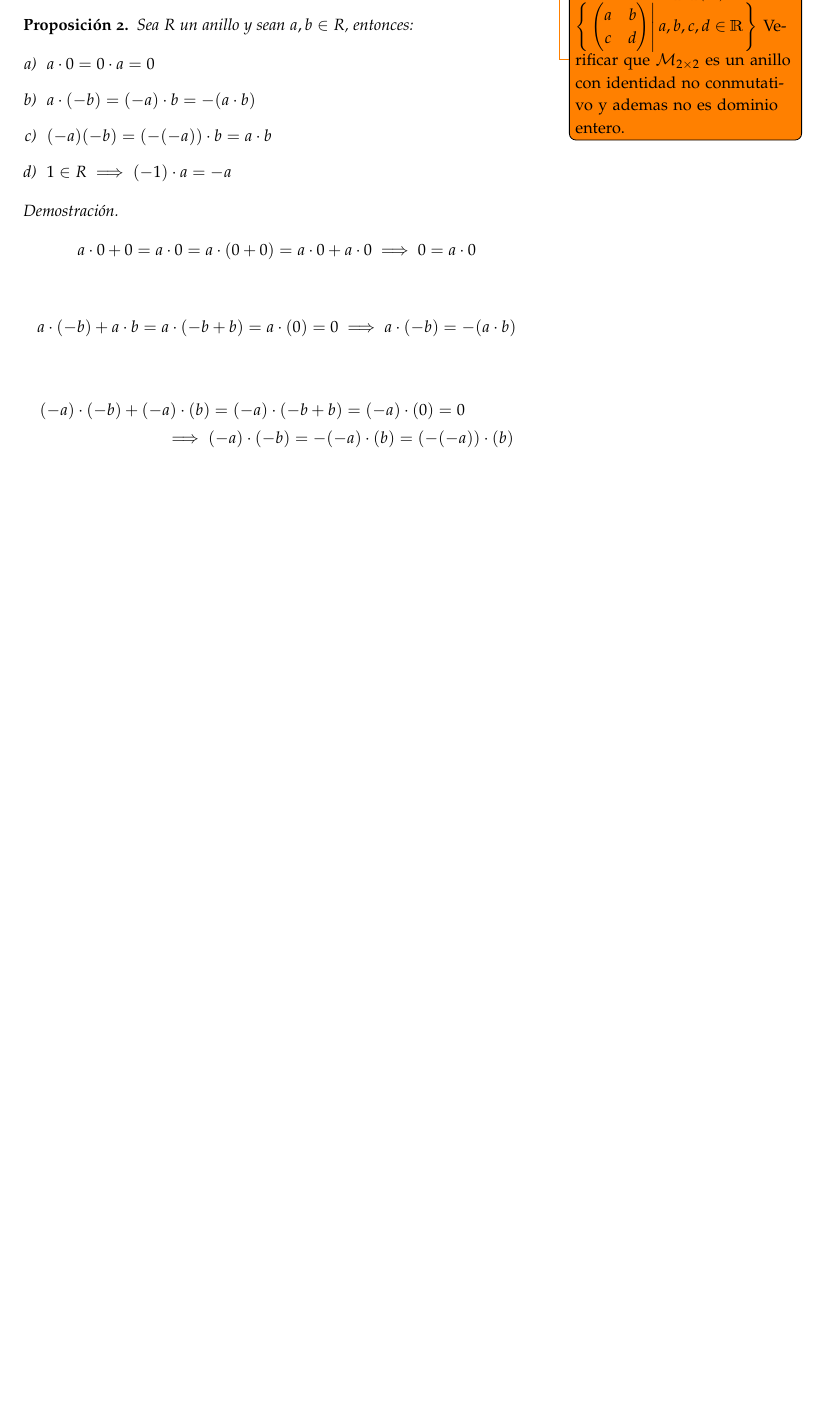
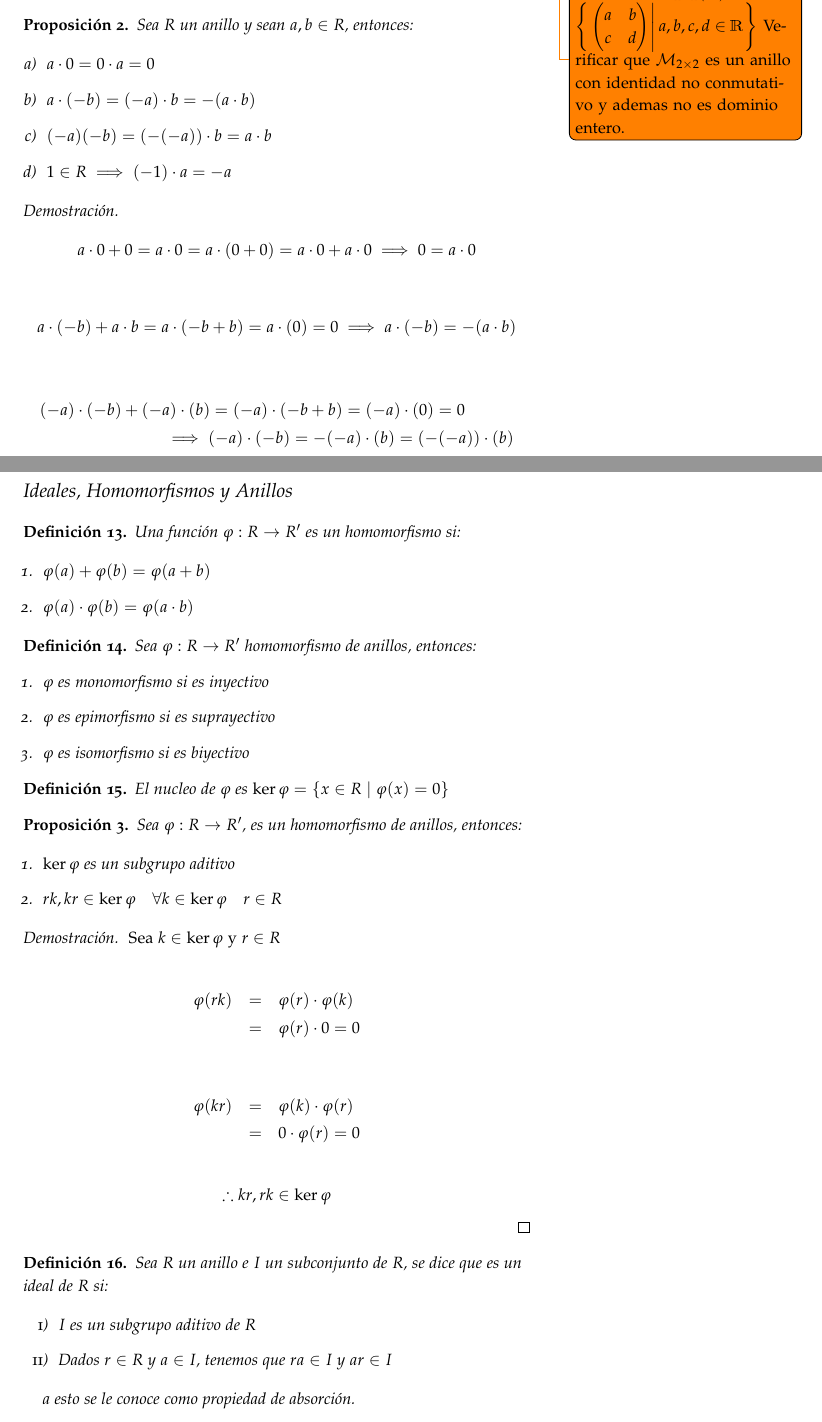
Before and after one commit to chelizalde/Apuntes-DCA, a LaTeX book (AlgebraLineal/Matematicas.tex, which reads AlgebraLineal/Ideales.tex): part of page 17 of 51 before the commit and two parts of pages 17 and 18 of 51 after it, the two joined at a grey line, cut so that both start at the same text, the shorter picture padded with empty space. Compiled offline with pdfLaTeX.

Commit message:
Se inicia parte de ideales, homomorfismo y anillos

```diff
--- /dev/null
+++ b/AlgebraLineal/Ideales.tex
@@ -0,0 +1,62 @@
+
+\newpage
+\section{Ideales, Homomorfismos y Anillos}
+    \begin{definicion}
+        Una función $\varphi: R \to R'$ es un homomorfismo si:
+
+        \begin{enumerate}
+            \item $\varphi(a) + \varphi(b) = \varphi(a + b)$
+            \item $\varphi(a) \cdot \varphi(b) = \varphi(a \cdot b)$
+        \end{enumerate}
+    \end{definicion}
+
+    \begin{definicion}
+        Sea $\varphi: R \to R'$ homomorfismo de anillos, entonces:
+        \begin{enumerate}
+            \item $\varphi$ es monomorfismo si es inyectivo
+            \item $\varphi$ es epimorfismo si es suprayectivo
+            \item $\varphi$ es isomorfismo si es biyectivo
+        \end{enumerate}
+    \end{definicion}
+
+    \begin{definicion}
+        El nucleo de $\varphi$ es $\ker{\varphi} = \left\{ x \in R \mid \varphi(x) = 0 \right\}$
+    \end{definicion}
+
+    \begin{proposicion}
+        Sea $\varphi:R \to R'$, es un homomorfismo de anillos, entonces:
+
+        \begin{enumerate}
+            \item $\ker{\varphi}$ es un subgrupo aditivo
+            \item $rk, kr \in \ker{\varphi} \quad \forall k \in \ker{\varphi} \quad r \in R$
+        \end{enumerate}
+    \end{proposicion}
+
+    \begin{proof}
+        Sea $k \in \ker{\varphi}$ y $r \in R$
+
+        \begin{eqnarray*}
+            \varphi(rk) & = & \varphi(r) \cdot \varphi(k) \\
+            & = & \varphi(r) \cdot 0 = 0
+        \end{eqnarray*}
+
+        \begin{eqnarray*}
+            \varphi(kr) & = & \varphi(k) \cdot \varphi(r) \\
+            & = & 0 \cdot \varphi(r) = 0
+        \end{eqnarray*}
+
+        \begin{equation*}
+            \therefore kr, rk \in \ker{\varphi}
+        \end{equation*}
+    \end{proof}
+
+    \begin{definicion}
+        Sea $R$ un anillo e $I$ un subconjunto de $R$, se dice que es un ideal de $R$ si:
+
+        \begin{enumerate}[i)]
+            \item $I$ es un subgrupo aditivo de $R$
+            \item Dados $r \in R$ y $a \in I$, tenemos que $ra \in I$ y $ar \in I$
+        \end{enumerate}
+
+        a esto se le conoce como propiedad de absorción.
+    \end{definicion}
```
Also changed, not shown: AlgebraLineal/Matematicas.tex (+1 -0 lines), AlgebraLineal/Matematicas.pdf.
